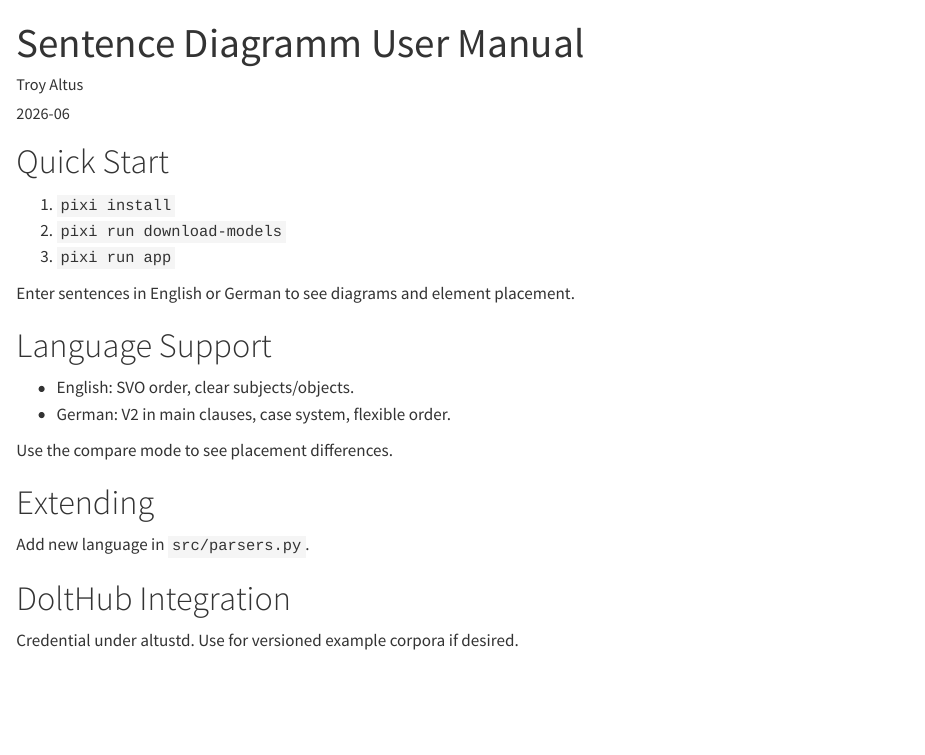
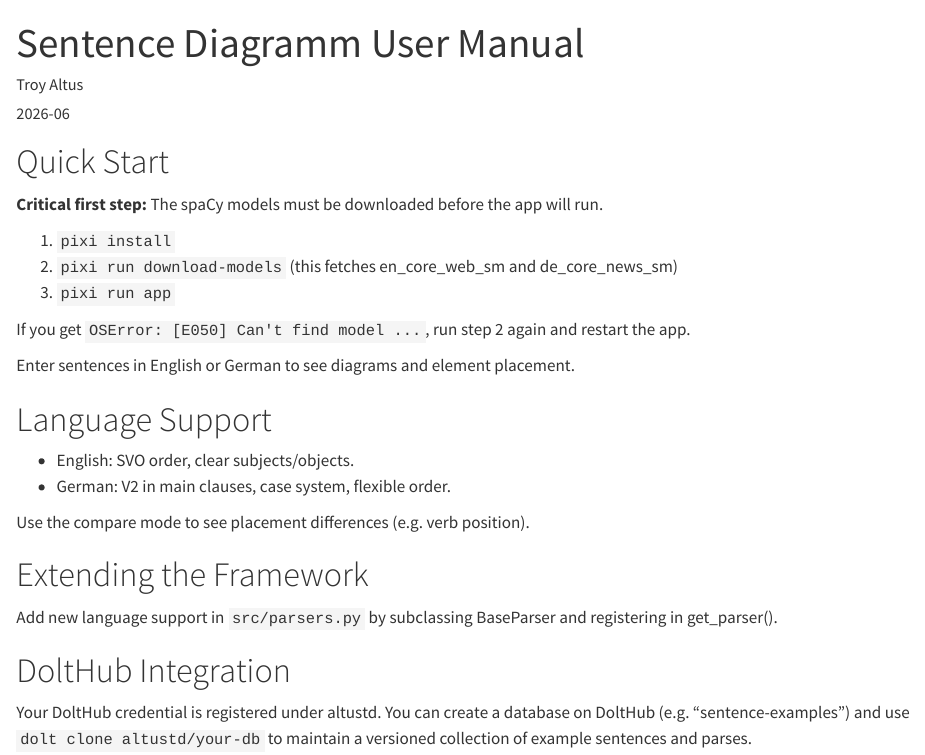
Before and after one commit to altustd/sentence-diagramm, a Quarto document (user-manual/user-manual.qmd): the page in a window 1100 px wide, from its top. Rendered offline with R 4.5, knitr and Pandoc in place of Quarto, with nearby package versions.

Commit message:
Update user-manual with clear model download instructions and error troubleshooting

```diff
--- a/user-manual/user-manual.qmd
+++ b/user-manual/user-manual.qmd
@@ -6,9 +6,13 @@ date: "2026-06"
 
 # Quick Start
 
+**Critical first step:** The spaCy models must be downloaded before the app will run.
+
 1. `pixi install`
-2. `pixi run download-models`
+2. `pixi run download-models`   (this fetches en_core_web_sm and de_core_news_sm)
 3. `pixi run app`
+
+If you get `OSError: [E050] Can't find model ...`, run step 2 again and restart the app.
 
 Enter sentences in English or German to see diagrams and element placement.
 
@@ -17,12 +21,12 @@ Enter sentences in English or German to see diagrams and element placement.
 - English: SVO order, clear subjects/objects.
 - German: V2 in main clauses, case system, flexible order.
 
-Use the compare mode to see placement differences.
+Use the compare mode to see placement differences (e.g. verb position).
 
-# Extending
+# Extending the Framework
 
-Add new language in `src/parsers.py`.
+Add new language support in `src/parsers.py` by subclassing BaseParser and registering in get_parser().
 
 # DoltHub Integration
 
-Credential under altustd. Use for versioned example corpora if desired.
+Your DoltHub credential is registered under altustd. You can create a database on DoltHub (e.g. "sentence-examples") and use `dolt clone altustd/your-db` to maintain a versioned collection of example sentences and parses.
```
